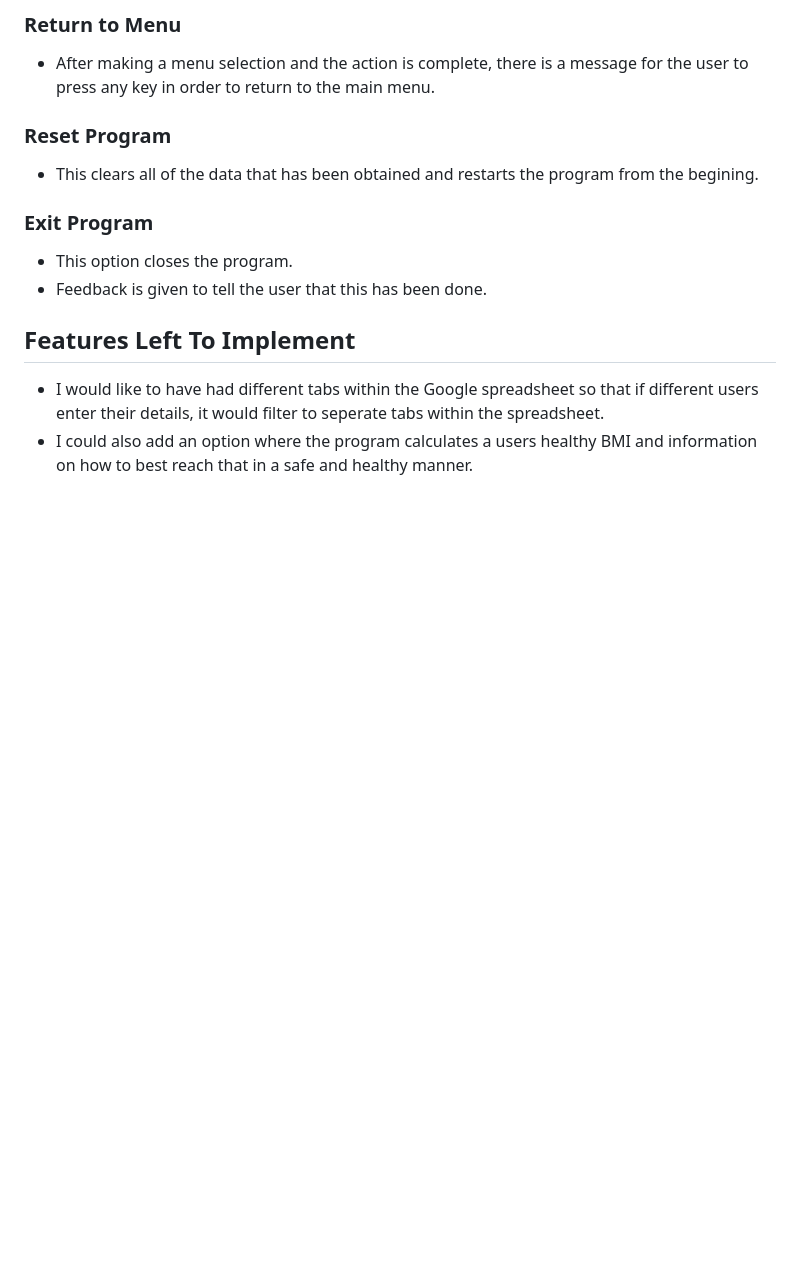
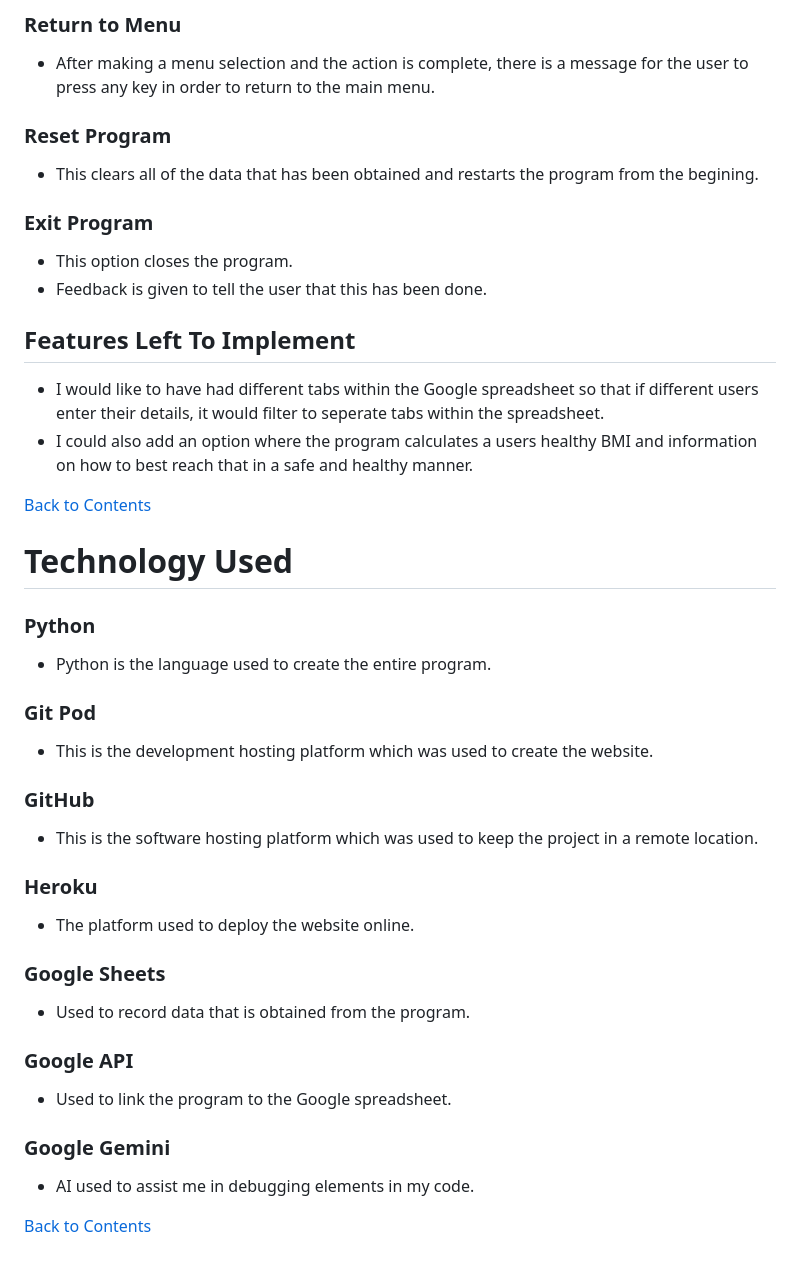
Before and after one commit to BekMart/my-health-tracker, a Markdown page: README.md, the part around the change. GitHub-like rendering; blank space fills up the shorter version.

Commit message:
Add technology used section to README.md

```diff
--- a/README.md
+++ b/README.md
@@ -170,3 +170,37 @@ The program consists of the following features:
 
 - I would like to have had different tabs within the Google spreadsheet so that if different users enter their details, it would filter to seperate tabs within the spreadsheet.
 - I could also add an option where the program calculates a users healthy BMI and information on how to best reach that in a safe and healthy manner.
+
+[Back to Contents](#contents)
+
+<h1 id="technology-used">Technology Used</h1>
+
+### Python
+
+- Python is the language used to create the entire program.
+
+### Git Pod
+
+- This is the development hosting platform which was used to create the website.
+
+### GitHub
+
+- This is the software hosting platform which was used to keep the project in a remote location.
+
+### Heroku
+
+- The platform used to deploy the website online.
+
+### Google Sheets
+
+- Used to record data that is obtained from the program.
+
+### Google API
+
+- Used to link the program to the Google spreadsheet.
+
+### Google Gemini
+
+- AI used to assist me in debugging elements in my code.
+
+[Back to Contents](#contents)
```
